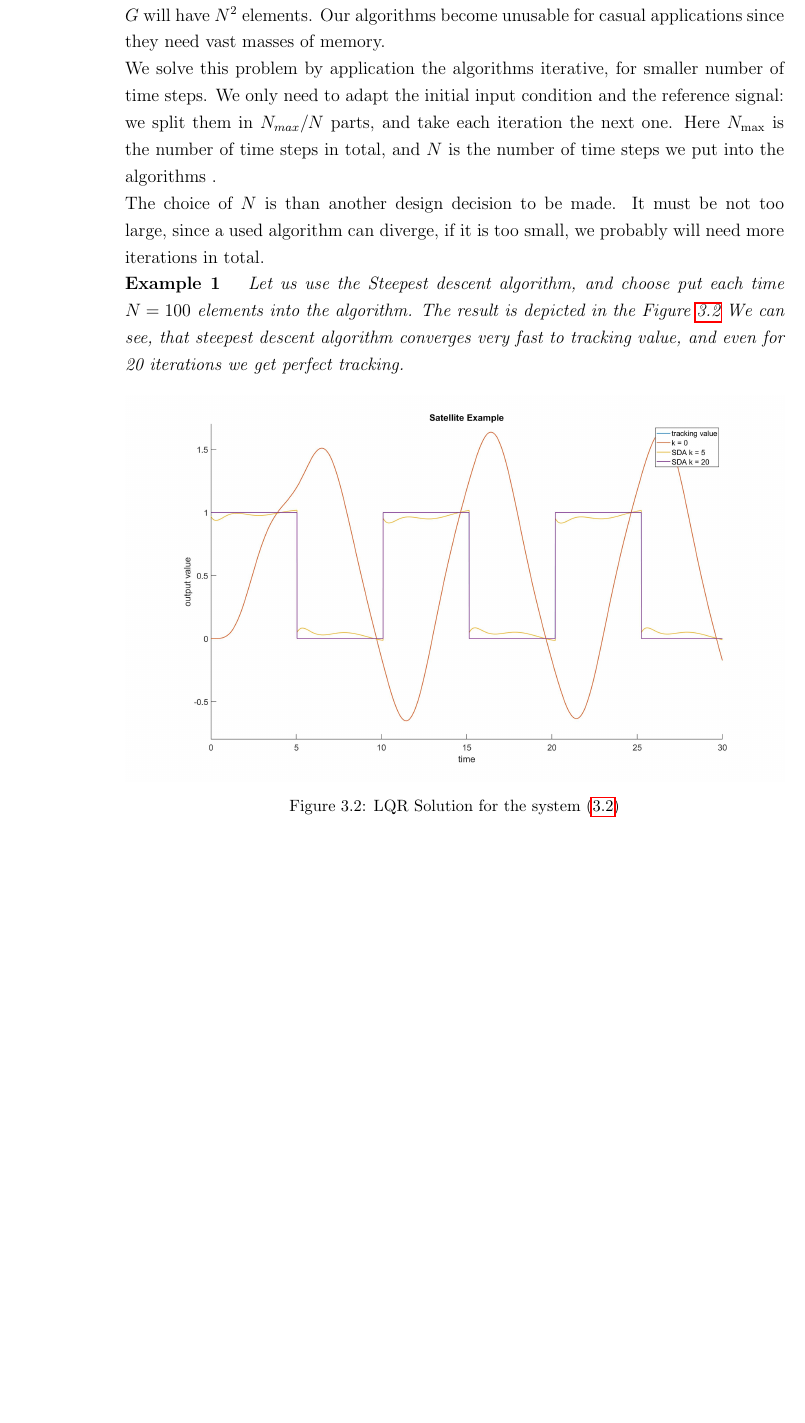
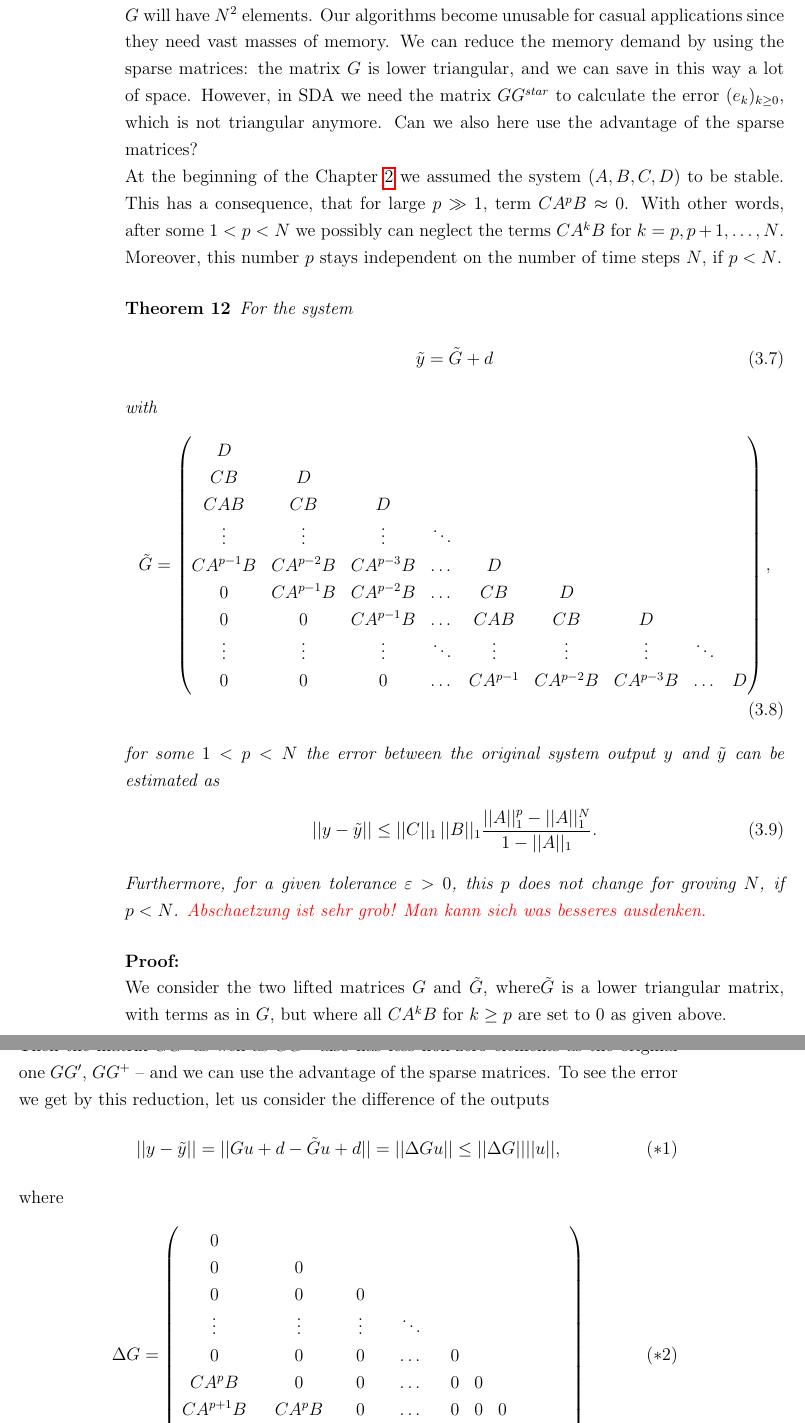
Before and after one commit to seungyong-han/IterativeLearningControl, a LaTeX thesis (Ausarbeitung/ProjectILC.tex, which reads Ausarbeitung/Application.tex): part of page 33 of 51 before the commit and two parts of pages 33 and 34 of 51 after it, the two joined at a grey line, cut so that both start at the same text, the shorter picture padded with empty space. The pictures show the PDF file Ausarbeitung/ProjectILC.pdf that the author committed with the source.

Commit message:
feat: add sparse matrix section in application chapter

```diff
--- a/Ausarbeitung/Application.tex
+++ b/Ausarbeitung/Application.tex
@@ -75,4 +74,11 @@ For new system all the requirements we considered are satisfied. However, we do
+	However, for real problems the sample times are mostly small, and hence even for one second of the simulation we get huge number for time horizon. Already for SISO system the matrix $G$ will have $N^2$ elements. Our algorithms become unusable for casual applications since they need vast masses of memory.	We can reduce the memory demand by using the sparse matrices: the matrix $G$ is lower triangular, and we can save in this way a lot of space. However, in SDA we need the matrix $G G^{star}$ to calculate the error $(e_k)_{k\geq0}$, which is not triangular anymore. Can we also here use the advantage of the sparse matrices?
 
-	We solve this problem by application the algorithms iterative, for smaller number of time steps. We only need to adapt the initial input condition and the reference signal: we split them in $N_{max}/N$ parts, and take each iteration the next one. Here $N_{\max}$ is the number of time steps in total, and $N$ is the number of time steps we put into the algorithms .
+	At the beginning of the Chapter \ref{ch:ILCAlg} we assumed the system $(A, B, C, D)$ to be stable.
+	This has a consequence, that for large $p \gg 1$, term $C A^p B \approx 0$. With other words, after some $1<p<N$ we possibly can neglect the terms $C A^k B$ for $k = p, p+1, \dots, N$. Moreover, this number $p$ stays independent on the number of time steps $N$, if $p<N$.
 
-	The choice of $N$ is than another design  decision to be made. It must be not too large, since a used algorithm can diverge, if it is too small, we probably will need more iterations in total.
+	\begin{theo}
+		For the system
+		\begin{align}
+		\t y = \t G + d
+		\end{align}
+		with
@@ -79,13 +95,22 @@ For new system all the requirements we considered are satisfied. However, we do
+		0 & 0 & 0 & \dots & C A^{p-1}& C A^{p-2}B& CA^{p-3}B &\dots & D
+		\end{pmatrix},
+		\end{align}
+		for some $1<p<N$
+		the error between the original system output $y$ and $\t y$ can be estimated as
+		\begin{align}
+		||y - \t y|| \leq ||C||_1 \, ||B||_1 \frac{||A||_1^p - ||A||_1^{N}}{1 - ||A||_1}.
+		\end{align}
 
+		Furthermore, for a given tolerance $\varepsilon>0$, this $p$ does not change for groving $N$, if $p<N$.
+		{\color{red} Abschaetzung ist sehr grob! Man kann sich was besseres ausdenken.}
 
-\begin{example}[contined]
-\textit{Let us use the Steepest descent algorithm, and choose put each time $N =100$ elements into the algorithm.
-The result is depicted in the Figure \ref{img:Appl:Sat_SDA} We can see, that steepest descent algorithm converges very fast to tracking value, and even for 20 iterations we get perfect tracking.
-}
-	\begin{figure}[ht]
-	\centering
-	\includegraphics[width=\textwidth]{fig/Satellite_SDA.jpg}
-	\caption{LQR Solution for the system \eqref{eq:Appl:satellite_sys}}
-	\label{img:Appl:Sat_SDA}
-\end{figure}
+	\end{theo}
+\begin{proof}
+	We consider the two lifted matrices $G$ and $\t G$, where$\t G$ is a lower triangular matrix, with terms as in $G$, but where all $C A^k B$ for $k\geq p$ are set to 0 as given above.
 
+	Then the matrix $\t G \t G'$ as well as $\t G \t G^+$ also has less non-zero elements as the original one $G G'$, $G G^+$ -- and we can use the advantage of the sparse matrices.
+	To see the error we get by this reduction, let us consider the difference of the outputs
+	\begin{align}
+	||y - \t y|| = ||G u + d - \t G u + d || = ||\Delta G u|| \leq ||\Delta G || ||u||,
+	\end{align}
+	where
@@ -92 +128,4 @@ The result is depicted in the Figure \ref{img:Appl:Sat_SDA} We can see, that ste
+	C A^{N-1} B & C A^{N-2} B & \dots & C A^p B& 0& 0 & 0 &\dots & 0
+	\end{pmatrix}
+	\end{align}
 
@@ -94,0 +135,34 @@ The result is depicted in the Figure \ref{img:Appl:Sat_SDA} We can see, that ste
+\begin{align}
+||\Delta G||_1  \leq ||C||_1\, ||B||_1 \sum_{l = p}^{N-1}||A||_1^l &= ||C||_1 \, ||B||_1 \frac{||A||_1^p - ||A||_1^N}{1 - ||A||_1}
+\\
+&\leq ||C||_1 \, ||B||_1 \frac{||A||_1^p - ||A||_1^{\t N}}{1 - ||A||_1}
+\end{align}
+for any $\t N > N$. That means, that even for a longer time horizon we still can use the same $p$ for reduced matrix, without increasing the error.
+\end{proof}
+
+With sparse matrices we can reduce the used memory, but it still can be not enough for large $N$. That means, that we need to split our supervectors in the smaller ones, and hope, that the result is not much worse than the original one.
+%
+%Let us denote with $\mathtt{N}$ the original time horizon, and with $N$ the part of it, we apply the algorithms on.
+%
+%
+%
+%
+%
+%
+%
+%
+%
+%\begin{example}[contined]
+%\textit{Let us use the Steepest descent algorithm, and choose put each time $N =100$ elements into the algorithm.
+%The result is depicted in the Figure \ref{img:Appl:Sat_SDA} We can see, that steepest descent algorithm converges very fast to tracking value, and even for 20 iterations we get perfect tracking.
+%}
+%	\begin{figure}[ht]
+%	\centering
+%	\includegraphics[width=\textwidth]{fig/Satellite_SDA.jpg}
+%	\caption{LQR Solution for the system \eqref{eq:Appl:satellite_sys}}
+%	\label{img:Appl:Sat_SDA}
+%\end{figure}
+%
+%
+%
+%\end{example}
```
Also changed, not shown: Ausarbeitung/ProjectILC.pdf, Ausarbeitung/Application.tex (29 more changed lines), 9 other files.
